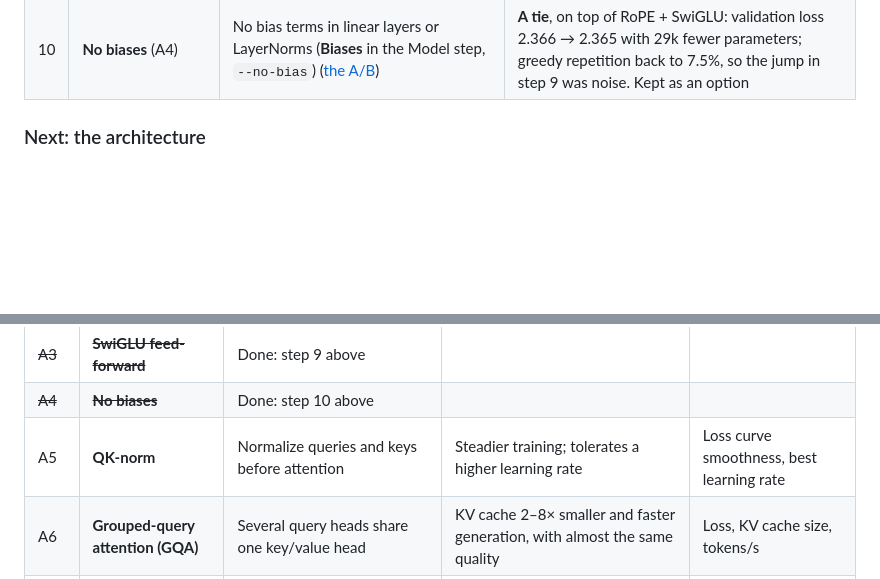
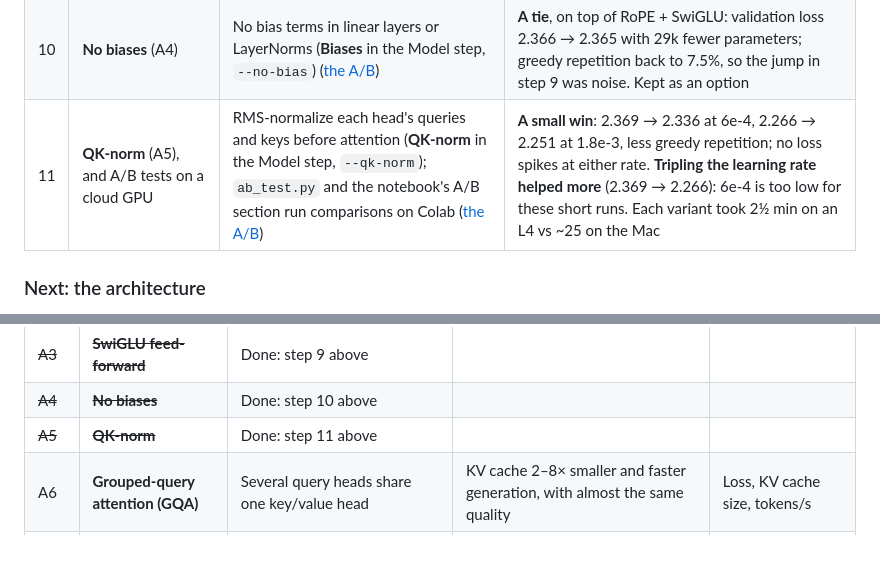
Before and after one commit to a-ramakrishnan/tinystories-ARM-model, a Markdown page: README.md, 2 parts joined by grey strips. GitHub-like rendering; blank space fills up the shorter version.

```diff
--- a/README.md
+++ b/README.md
@@ -471,6 +471,7 @@ The steps taken so far to improve the model, and the ones planned next, in order
 | 8 | **RMSNorm** (A2) | Scale-only normalization instead of LayerNorm (**Normalization** in the Model step, `--rmsnorm`) ([the A/B](docs/journey.md#12-architecture-step-two-rmsnorm)) | **A tie**, on top of RoPE: validation loss 2.475 → 2.483, held-out WikiText-2 9.461 → 9.454; 5k fewer parameters and a ~17% faster training step on the Mac. Kept as an option |
 | 9 | **SwiGLU feed-forward** (A3) | A gated feed-forward layer, `silu(xW) · xV`, 8/3 × wide instead of 4 × so the parameter count stays the same (**Feed-forward** in the Model step, `--swiglu`) ([the A/B](docs/journey.md#13-architecture-step-three-a-gated-feed-forward-layer-swiglu)) | **A win**, on top of RoPE: validation loss 2.475 → **2.366**, held-out TinyStories 2.440 → **2.338**, the baseline's loss reached ~30% sooner; unseen datasets about the same; greedy repetition up (9% → 28%), Balanced 0% |
 | 10 | **No biases** (A4) | No bias terms in linear layers or LayerNorms (**Biases** in the Model step, `--no-bias`) ([the A/B](docs/journey.md#14-architecture-step-four-no-biases)) | **A tie**, on top of RoPE + SwiGLU: validation loss 2.366 → 2.365 with 29k fewer parameters; greedy repetition back to 7.5%, so the jump in step 9 was noise. Kept as an option |
+| 11 | **QK-norm** (A5), and A/B tests on a cloud GPU | RMS-normalize each head's queries and keys before attention (**QK-norm** in the Model step, `--qk-norm`); `ab_test.py` and the notebook's A/B section run comparisons on Colab ([the A/B](docs/journey.md#15-architecture-step-five-qk-norm-and-moving-the-ab-tests-to-a-gpu)) | **A small win**: 2.369 → 2.336 at 6e-4, 2.266 → 2.251 at 1.8e-3, less greedy repetition; no loss spikes at either rate. **Tripling the learning rate helped more** (2.369 → 2.266): 6e-4 is too low for these short runs. Each variant took 2½ min on an L4 vs ~25 on the Mac |
 
 ### Next: the architecture
 
@@ -492,7 +493,7 @@ python3 ab_test.py --title "A5 QK-norm" --variant "baseline: rope swiglu no-bias
 | ~~A2~~ | ~~**RMSNorm**~~ | Done: step 8 above | | |
 | ~~A3~~ | ~~**SwiGLU feed-forward**~~ | Done: step 9 above | | |
 | ~~A4~~ | ~~**No biases**~~ | Done: step 10 above | | |
-| A5 | **QK-norm** | Normalize queries and keys before attention | Steadier training; tolerates a higher learning rate | Loss curve smoothness, best learning rate |
+| ~~A5~~ | ~~**QK-norm**~~ | Done: step 11 above | | |
 | A6 | **Grouped-query attention (GQA)** | Several query heads share one key/value head | KV cache 2–8× smaller and faster generation, with almost the same quality | Loss, KV cache size, tokens/s |
 | A7 | **Deep and thin vs wide and shallow** | Same parameters, different shapes (e.g. 12 layers × 512 vs 6 × 768) | For small models, depth tends to beat width (MobileLLM) | Loss at equal parameters |
 | A8 | **Layer sharing** | Reuse each block's weights twice in a row | More depth for the same parameters and memory | Loss, parameters, speed |
```
Also changed, not shown: docs/journey.md (+57 -5 lines), docs/screenshots/ab-a5-qk-norm.png (added), 1 other file.
